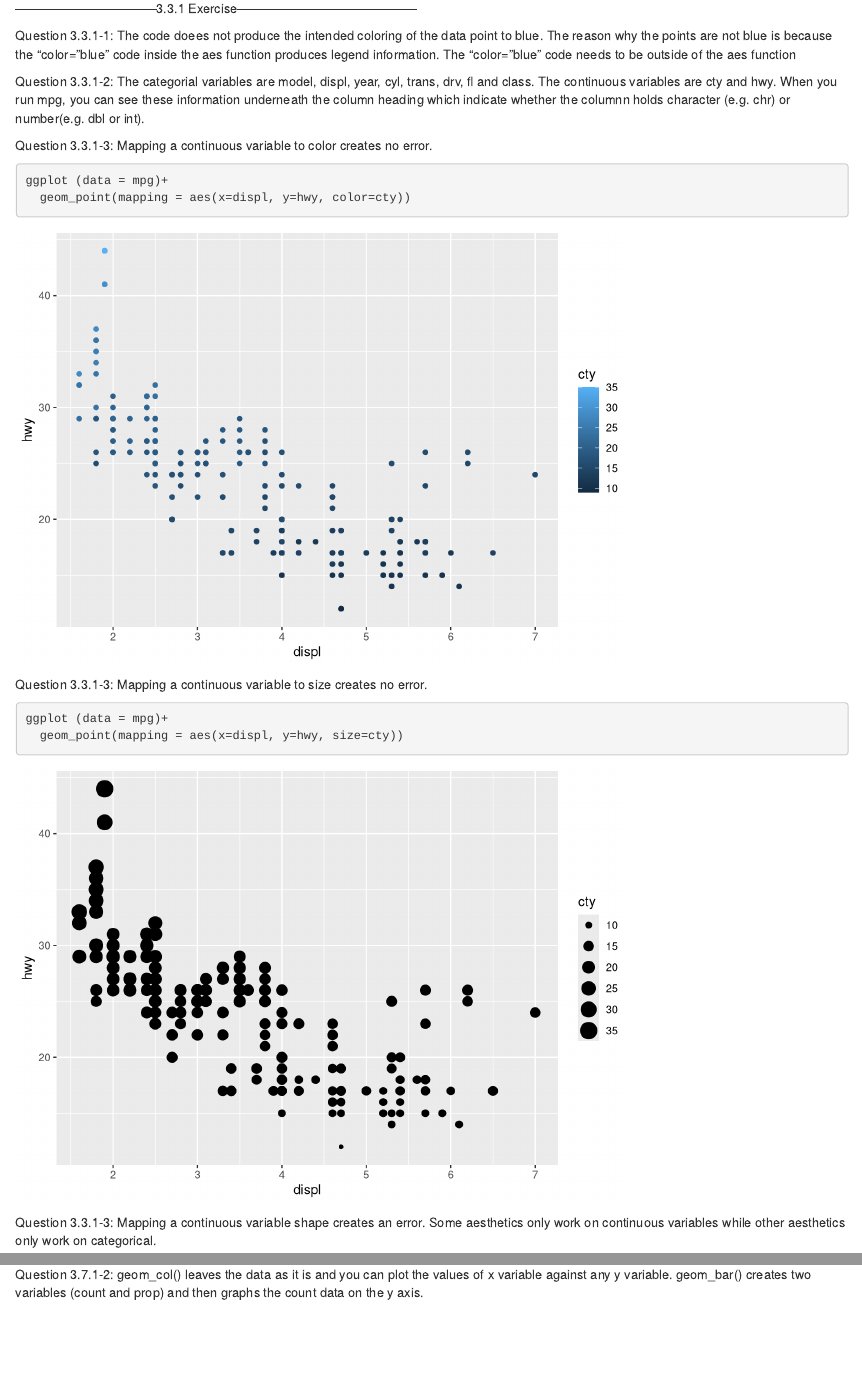
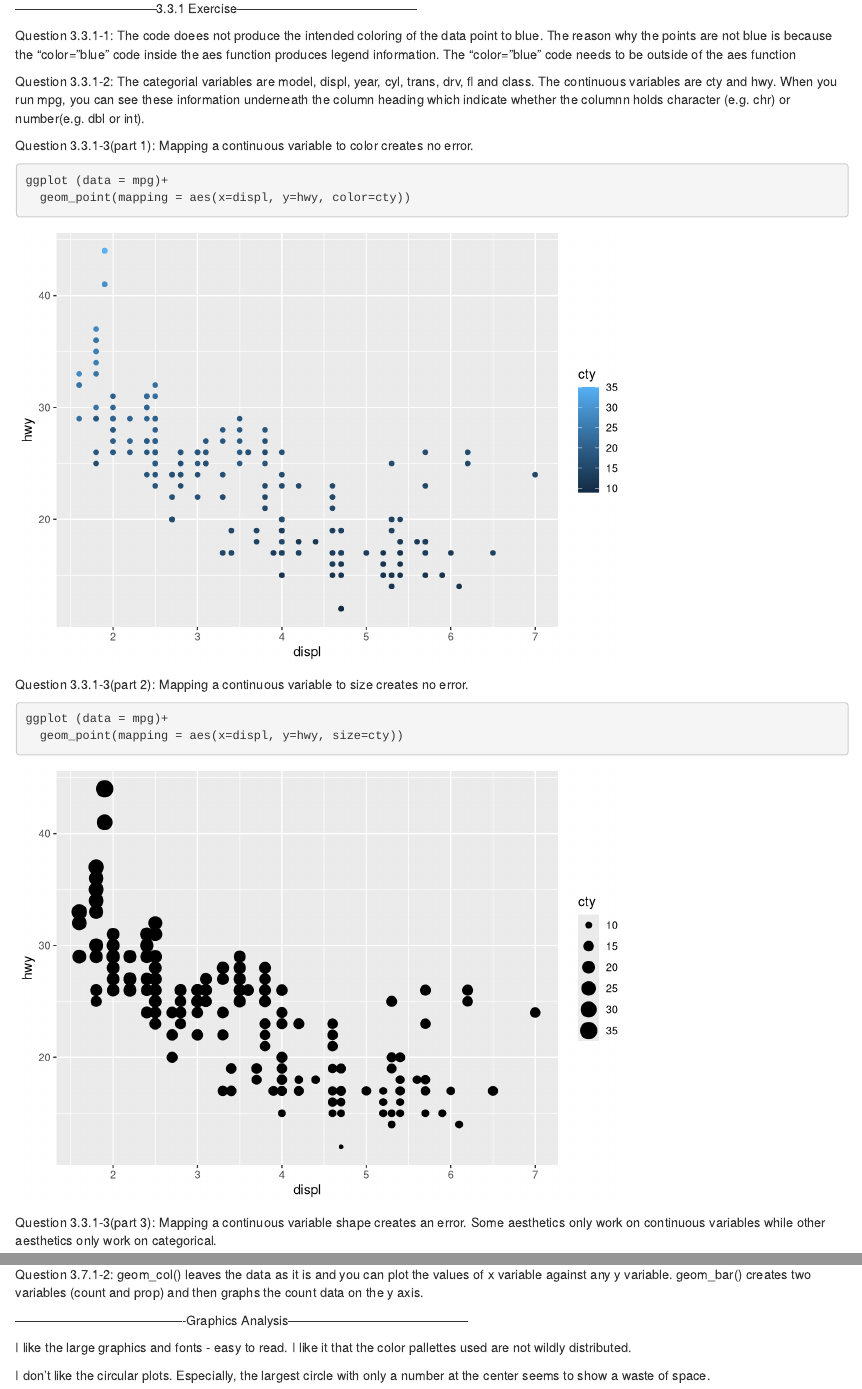
Before and after one commit to pithunder/compscix-415-2-assignements, an R Markdown document (homework_2_vo_ken.Rmd): the page in a window 1100 px wide, from 2460 px down, and a second part further down, joined at a grey line. Rendered offline with R 4.5, knitr and Pandoc, with nearby package versions.

Commit message:
Add files via upload

````diff
--- a/homework_2_vo_ken.Rmd
+++ b/homework_2_vo_ken.Rmd
@@ -52,20 +52,20 @@ Question 3.3.1-1:  The code doees not produce the intended coloring of the data
 
 Question 3.3.1-2:  The categorial variables are model, displ, year, cyl, trans, drv, fl and class.  The continuous variables are cty and hwy.  When you run mpg, you can see these information underneath the column heading which indicate whether the columnn holds character (e.g. chr) or number(e.g. dbl or int).
 
-Question 3.3.1-3: Mapping a continuous variable to color creates no error.
+Question 3.3.1-3(part 1): Mapping a continuous variable to color creates no error.
 ```{r}
 ggplot (data = mpg)+
   geom_point(mapping = aes(x=displ, y=hwy, color=cty))
 ```
 
-Question 3.3.1-3: Mapping a continuous variable to size creates no error.
+Question 3.3.1-3(part 2): Mapping a continuous variable to size creates no error.
 ```{r}
 ggplot (data = mpg)+
   geom_point(mapping = aes(x=displ, y=hwy, size=cty))
 
 ```
 
-Question 3.3.1-3: Mapping a continuous variable shape creates an error. Some aesthetics only work on continuous variables while other aesthetics only work on categorical.
+Question 3.3.1-3(part 3): Mapping a continuous variable shape creates an error. Some aesthetics only work on continuous variables while other aesthetics only work on categorical.
 
 # Question 3.3.1-4: Mapping the same variable to multiple aestetics creates a gradient visualization.
 ```{r}
@@ -152,0 +154,5 @@ Question 3.7.1-2:  geom_col() leaves the data as it is and you can plot the valu
+----------------------------------------Graphics Analysis------------------------------------------
+
+I like the large graphics and fonts - easy to read.  I like it that the color pallettes used are not wildly distributed.
+
+I don't like the circular plots.  Especially, the largest circle with only a number at the center seems to show a waste of space.
````
Also changed, not shown: homework_2_vo_ken.html, homework_2_vo_ken.Rmd (3 more changed lines).
